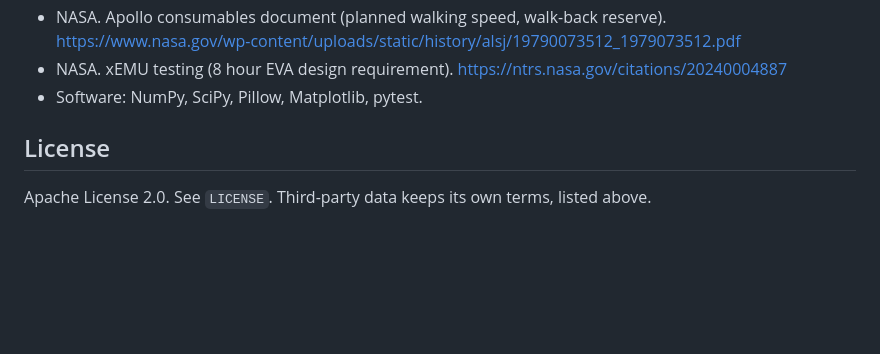
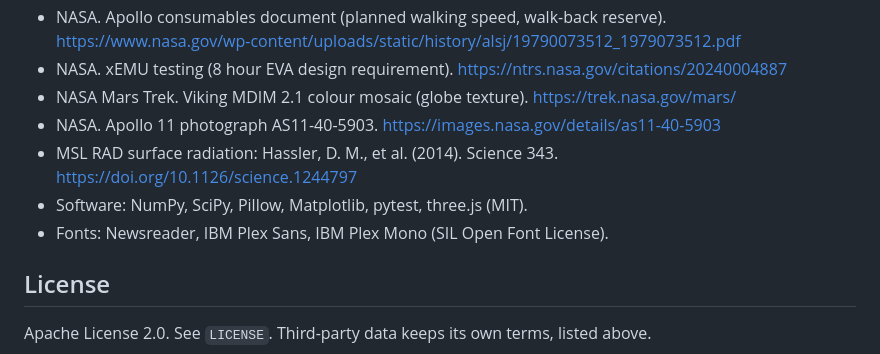
Before and after one commit to aliandacerdass/NASA_Spaceapp26, a Markdown page: README.md, the part around one of its changes. Drawn GitHub-style; blank space fills up the shorter version.

```diff
--- a/README.md
+++ b/README.md
@@ -149,7 +183,12 @@ NASA logos or brand elements.
   https://www.nasa.gov/wp-content/uploads/static/history/alsj/19790073512_1979073512.pdf
 - NASA. xEMU testing (8 hour EVA design requirement).
   https://ntrs.nasa.gov/citations/20240004887
-- Software: NumPy, SciPy, Pillow, Matplotlib, pytest.
+- NASA Mars Trek. Viking MDIM 2.1 colour mosaic (globe texture). https://trek.nasa.gov/mars/
+- NASA. Apollo 11 photograph AS11-40-5903. https://images.nasa.gov/details/as11-40-5903
+- MSL RAD surface radiation: Hassler, D. M., et al. (2014). Science 343.
+  https://doi.org/10.1126/science.1244797
+- Software: NumPy, SciPy, Pillow, Matplotlib, pytest, three.js (MIT).
+- Fonts: Newsreader, IBM Plex Sans, IBM Plex Mono (SIL Open Font License).
 
 ## License
 
```
Also changed, not shown: other parts of README.md (+38 -4 lines), web/assets/astronaut.jpg (added), 12 other files.
